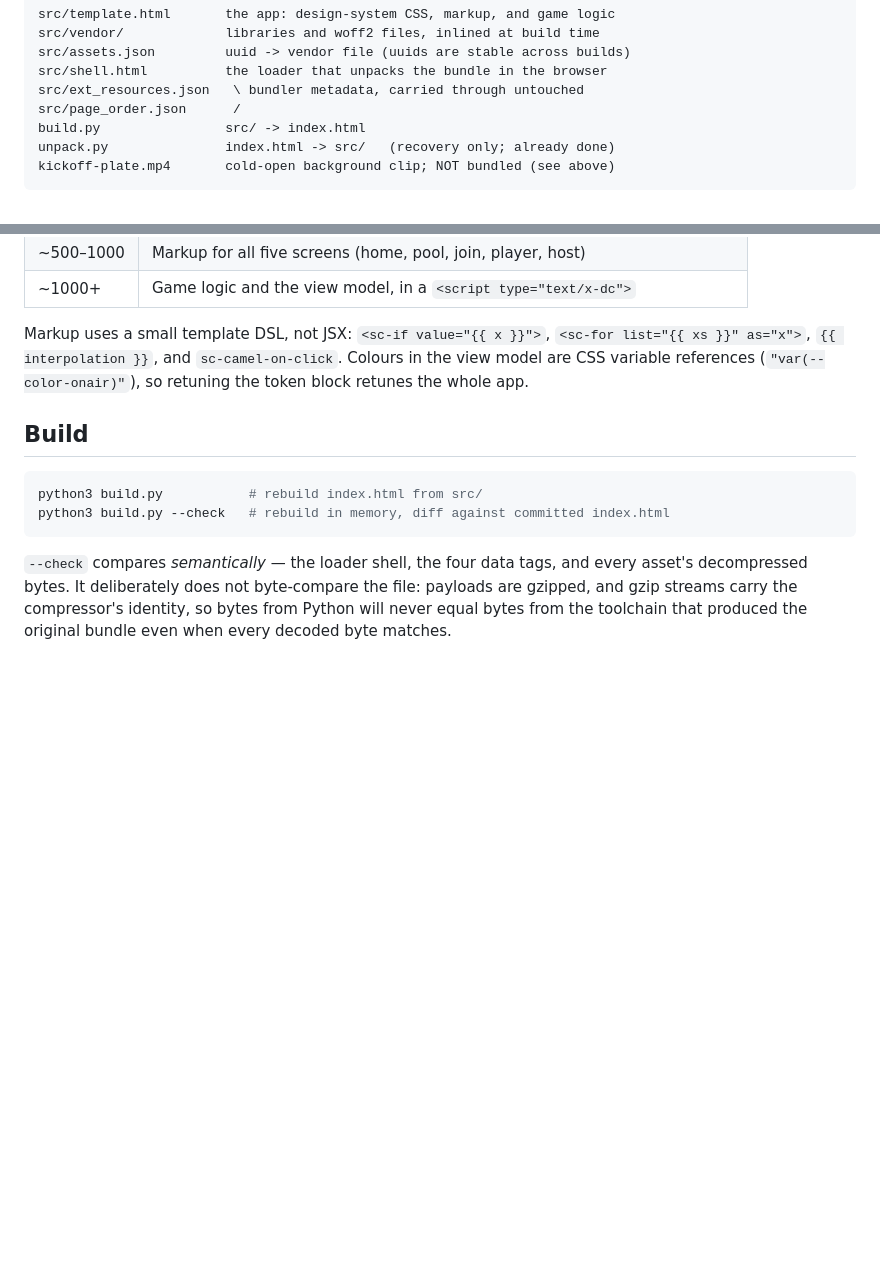
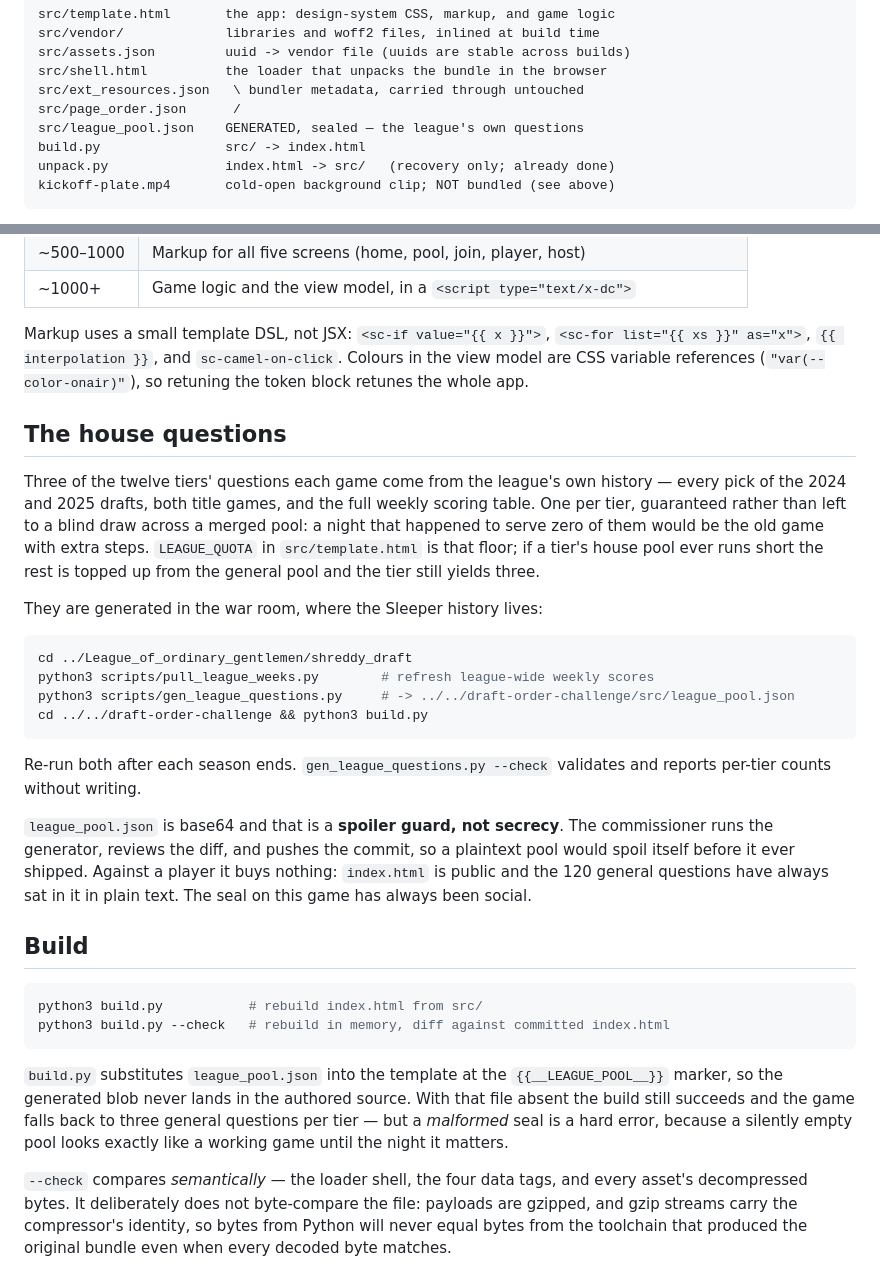
Before and after one commit to DrShredGnar/draft-order-challenge, a Markdown page: README.md, 2 parts joined by grey strips. Rendered like a GitHub page; blank space fills up the shorter version.

Commit message:
docs: record the house questions and how to regenerate them
Co-Authored-By: Claude Opus 5 (1M context) <noreply@anthropic.com>

````diff
--- a/README.md
+++ b/README.md
@@ -30,6 +30,7 @@ src/assets.json         uuid -> vendor file (uuids are stable across builds)
 src/shell.html          the loader that unpacks the bundle in the browser
 src/ext_resources.json   \ bundler metadata, carried through untouched
 src/page_order.json      /
+src/league_pool.json    GENERATED, sealed — the league's own questions
 build.py                src/ -> index.html
 unpack.py               index.html -> src/   (recovery only; already done)
 kickoff-plate.mp4       cold-open background clip; NOT bundled (see above)
@@ -50,12 +51,47 @@ Markup uses a small template DSL, not JSX: `<sc-if value="{{ x }}">`,
 `sc-camel-on-click`. Colours in the view model are CSS variable references
 (`"var(--color-onair)"`), so retuning the token block retunes the whole app.
 
+## The house questions
+
+Three of the twelve tiers' questions each game come from the league's own
+history — every pick of the 2024 and 2025 drafts, both title games, and the
+full weekly scoring table. One per tier, guaranteed rather than left to a
+blind draw across a merged pool: a night that happened to serve zero of them
+would be the old game with extra steps. `LEAGUE_QUOTA` in `src/template.html`
+is that floor; if a tier's house pool ever runs short the rest is topped up
+from the general pool and the tier still yields three.
+
+They are generated in the war room, where the Sleeper history lives:
+
+```sh
+cd ../League_of_ordinary_gentlemen/shreddy_draft
+python3 scripts/pull_league_weeks.py        # refresh league-wide weekly scores
+python3 scripts/gen_league_questions.py     # -> ../../draft-order-challenge/src/league_pool.json
+cd ../../draft-order-challenge && python3 build.py
+```
+
+Re-run both after each season ends. `gen_league_questions.py --check`
+validates and reports per-tier counts without writing.
+
+`league_pool.json` is base64 and that is a **spoiler guard, not secrecy**. The
+commissioner runs the generator, reviews the diff, and pushes the commit, so a
+plaintext pool would spoil itself before it ever shipped. Against a player it
+buys nothing: `index.html` is public and the 120 general questions have always
+sat in it in plain text. The seal on this game has always been social.
+
 ## Build
 
 ```sh
 python3 build.py           # rebuild index.html from src/
 python3 build.py --check   # rebuild in memory, diff against committed index.html
 ```
+
+`build.py` substitutes `league_pool.json` into the template at the
+`{{__LEAGUE_POOL__}}` marker, so the generated blob never lands in the
+authored source. With that file absent the build still succeeds and the game
+falls back to three general questions per tier — but a *malformed* seal is a
+hard error, because a silently empty pool looks exactly like a working game
+until the night it matters.
 
 `--check` compares *semantically* — the loader shell, the four data tags, and
 every asset's decompressed bytes. It deliberately does not byte-compare the
````
